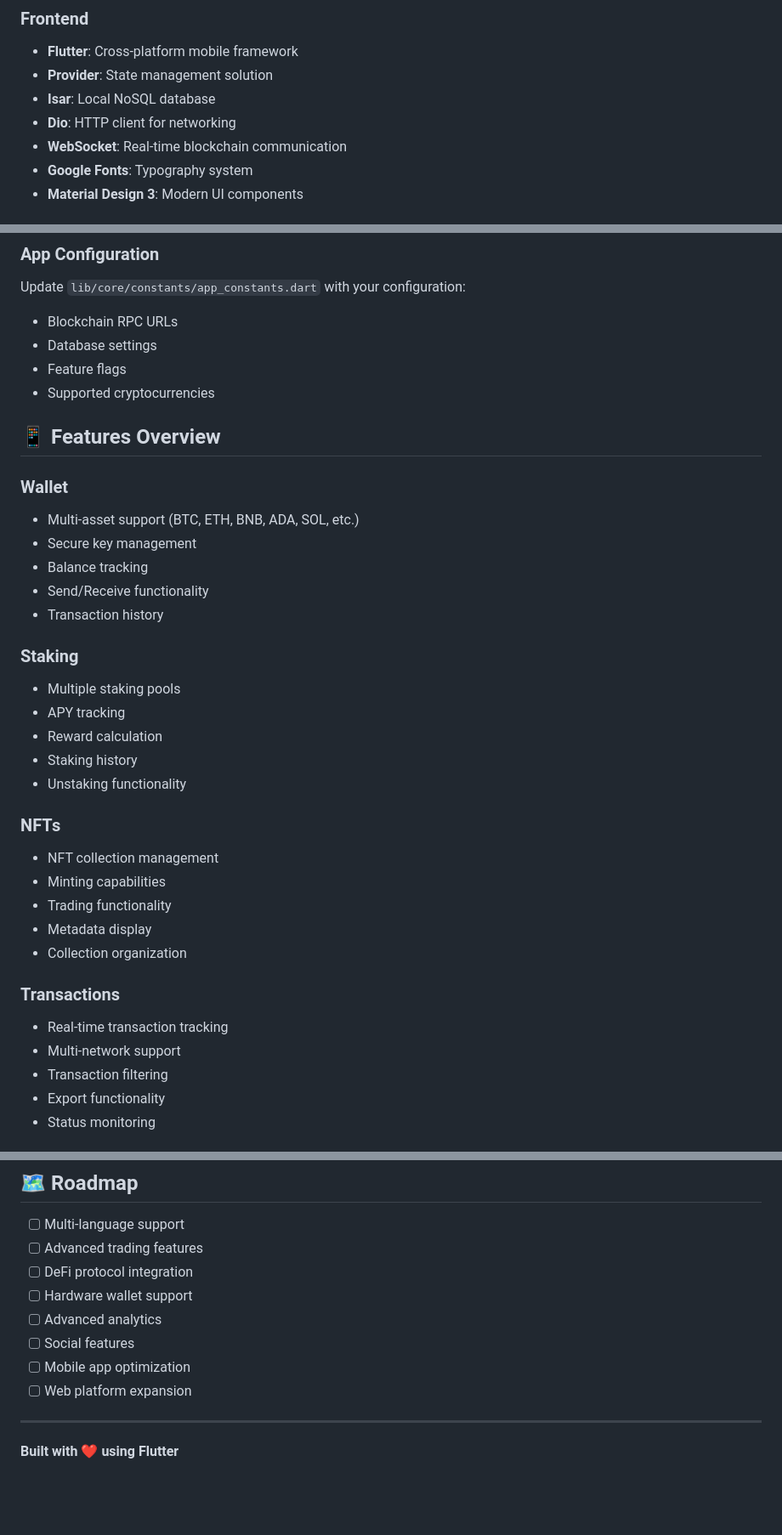
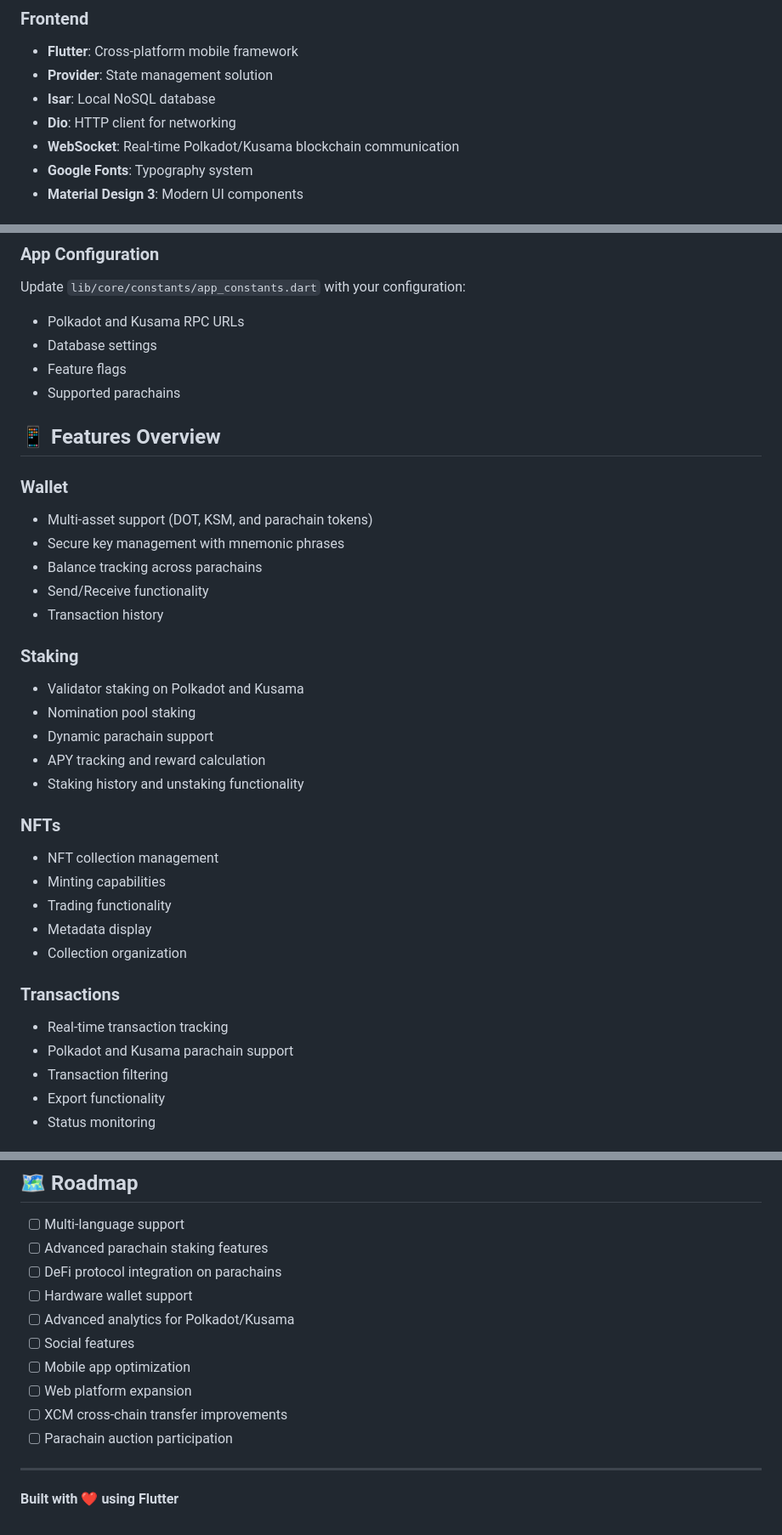
Before and after one commit to AminMemariani/KifePool, a Markdown page: README.md, 3 parts joined by grey strips. Shown at 85% size. GitHub-like rendering; blank space fills up the shorter version.

```diff
--- a/README.md
+++ b/README.md
@@ -56,7 +69,7 @@ KifePool/
 - **Provider**: State management solution
 - **Isar**: Local NoSQL database
 - **Dio**: HTTP client for networking
-- **WebSocket**: Real-time blockchain communication
+- **WebSocket**: Real-time Polkadot/Kusama blockchain communication
 - **Google Fonts**: Typography system
 - **Material Design 3**: Modern UI components
 
@@ -128,26 +141,26 @@ KifePool/
 
 ### App Configuration
 Update `lib/core/constants/app_constants.dart` with your configuration:
-- Blockchain RPC URLs
+- Polkadot and Kusama RPC URLs
 - Database settings
 - Feature flags
-- Supported cryptocurrencies
+- Supported parachains
 
 ## 📱 Features Overview
 
 ### Wallet
-- Multi-asset support (BTC, ETH, BNB, ADA, SOL, etc.)
-- Secure key management
-- Balance tracking
+- Multi-asset support (DOT, KSM, and parachain tokens)
+- Secure key management with mnemonic phrases
+- Balance tracking across parachains
 - Send/Receive functionality
 - Transaction history
 
 ### Staking
-- Multiple staking pools
-- APY tracking
-- Reward calculation
-- Staking history
-- Unstaking functionality
+- Validator staking on Polkadot and Kusama
+- Nomination pool staking
+- Dynamic parachain support
+- APY tracking and reward calculation
+- Staking history and unstaking functionality
 
 ### NFTs
 - NFT collection management
@@ -158,7 +171,7 @@ Update `lib/core/constants/app_constants.dart` with your configuration:
 
 ### Transactions
 - Real-time transaction tracking
-- Multi-network support
+- Polkadot and Kusama parachain support
 - Transaction filtering
 - Export functionality
 - Status monitoring
@@ -280,13 +294,15 @@ For support, email support@kifepool.com or join our Discord community.
 ## 🗺️ Roadmap
 
 - [ ] Multi-language support
-- [ ] Advanced trading features
-- [ ] DeFi protocol integration
+- [ ] Advanced parachain staking features
+- [ ] DeFi protocol integration on parachains
 - [ ] Hardware wallet support
-- [ ] Advanced analytics
+- [ ] Advanced analytics for Polkadot/Kusama
 - [ ] Social features
 - [ ] Mobile app optimization
 - [ ] Web platform expansion
+- [ ] XCM cross-chain transfer improvements
+- [ ] Parachain auction participation
 
 ---
 
```
Also changed, not shown: other parts of README.md (+31 -17 lines).
